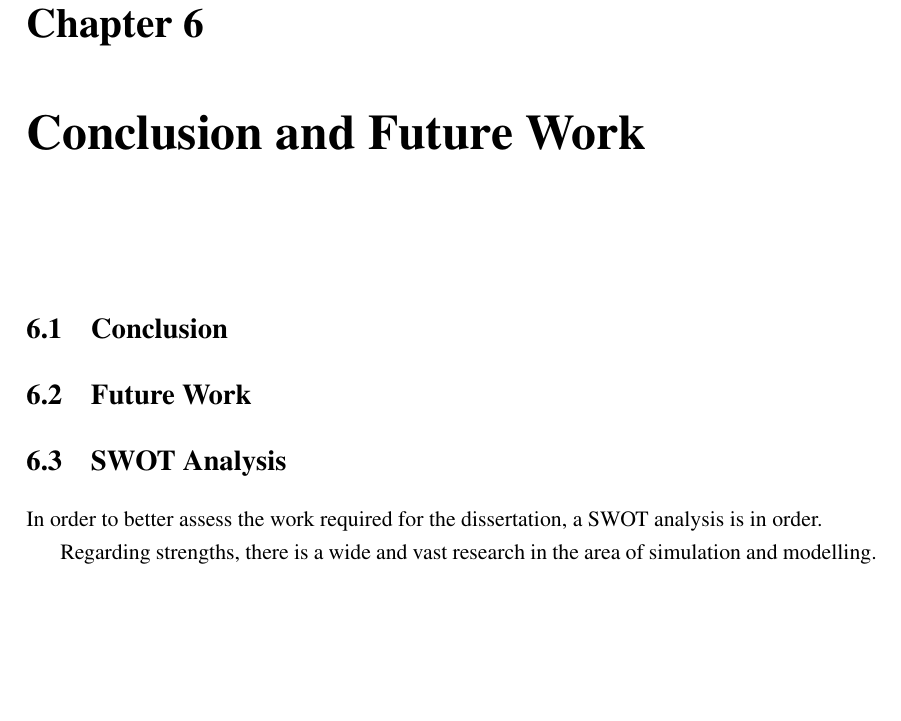
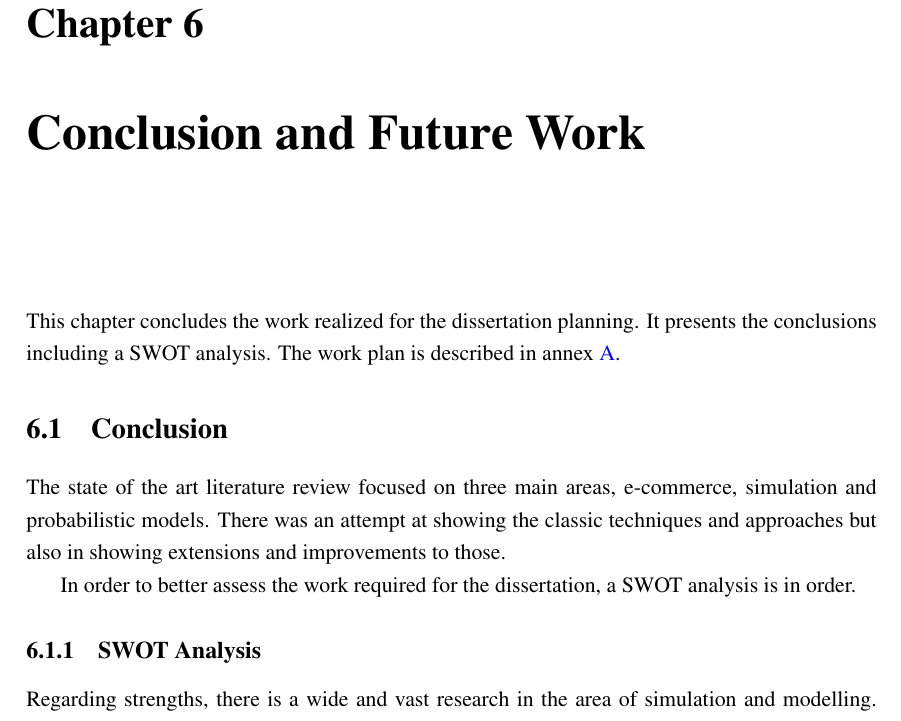
Before and after one commit to DDuarte/Manchester, a LaTeX thesis (docs/thesis/mieic-en.tex, which reads docs/thesis/chapter6.tex): part of page 31 of 38, cut so that both start at the same text, the shorter picture padded with empty space. Compiled offline with pdfLaTeX.

Commit message:
Thesis: semi conclusions

```diff
--- a/docs/thesis/chapter6.tex
+++ b/docs/thesis/chapter6.tex
@@ -2,23 +2,21 @@
 
 \section*{}
 
-% Este capítulo pode ser dedicado à apresentação de detalhes de nível
-% mais baixo relacionados com o enquadramento e implementação das
-% soluções preconizadas no capítulo anterior.
-% Note-se no entanto que detalhes desnecessários à compreensão do
-% trabalho devem ser remetidos para anexos.
-
-% Dependendo do volume, a avaliação do trabalho pode ser incluída neste
-% capítulo ou pode constituir um capítulo separado.
+This chapter concludes the work realized for the dissertation planning. It
+presents the conclusions including a SWOT analysis. The work plan is described
+in annex \ref{ap1:work_plan}.
 
 \section{Conclusion}
 
-\section{Future Work}
-
-\section{SWOT Analysis}
+The state of the art literature review focused on three main areas, e-commerce,
+simulation and probabilistic models. There was an attempt at showing the
+classic techniques and approaches but also in showing extensions and
+improvements to those.
 
 In order to better assess the work required for the dissertation, a SWOT
 analysis is in order.
+
+\subsection{SWOT Analysis}
 
 Regarding strengths, there is a wide and vast research in the area of
 simulation and modelling. There is also a strong confidence that the methods,
```
